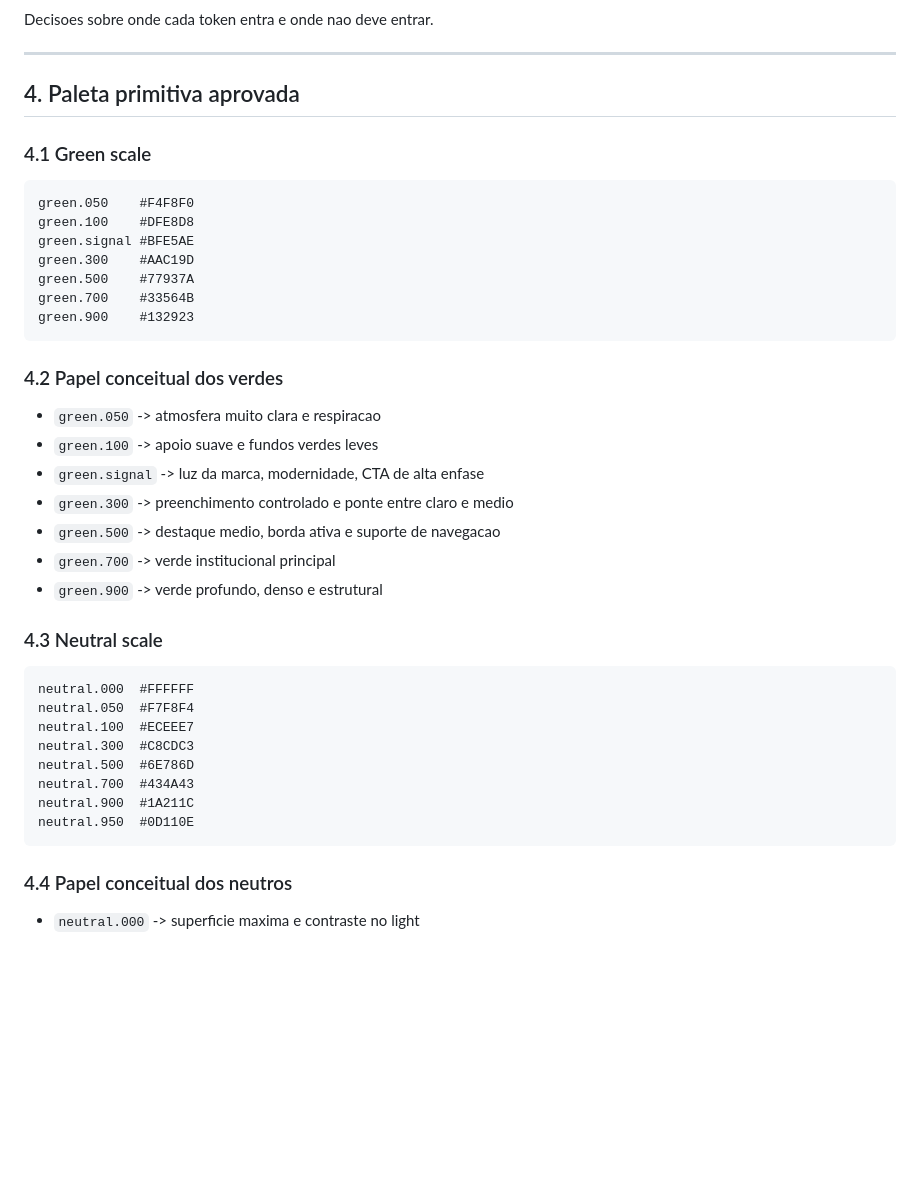
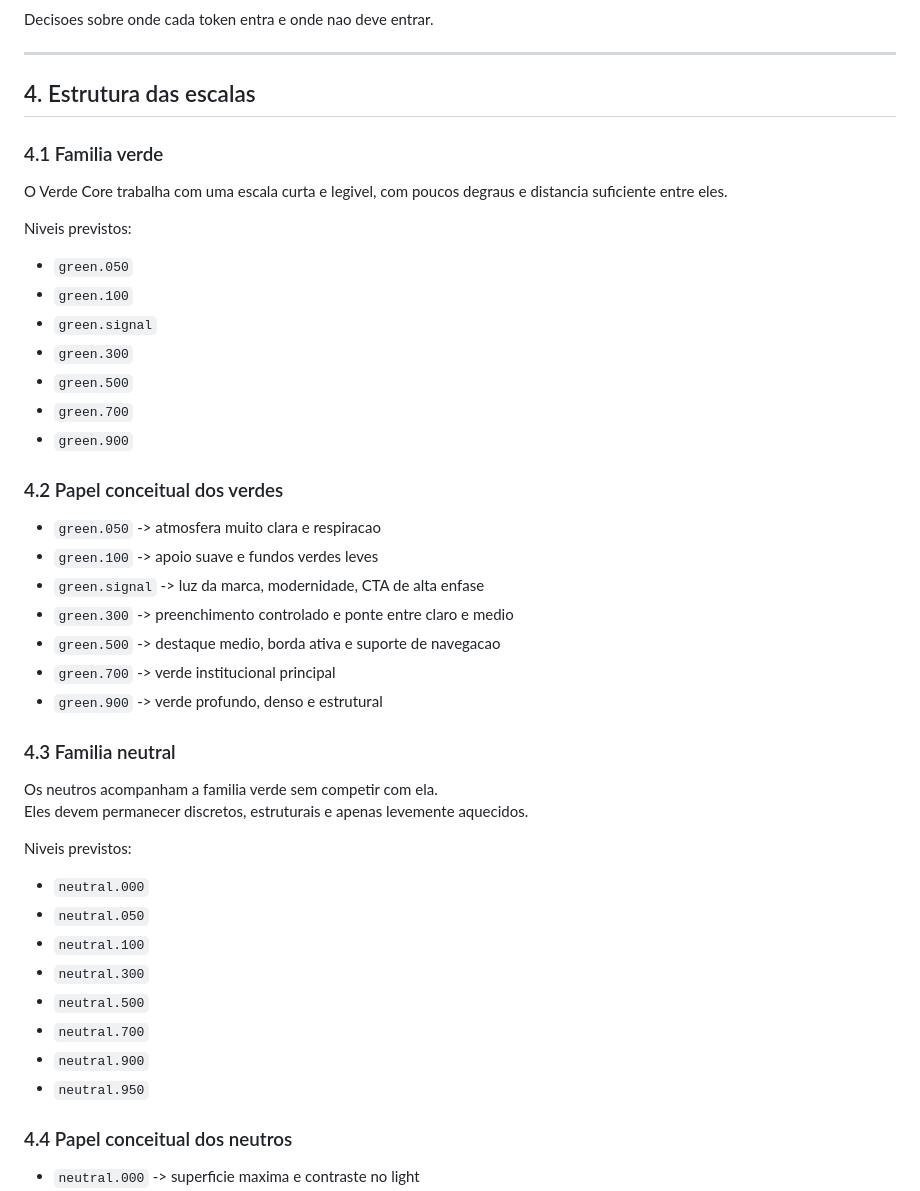
Before and after one commit to gabriela92dias-web/paineladaptacomunica, a Markdown page: ESPECIFICACAO-VERDE-CORE-V2.md, the part around one of its changes. Rendered like a GitHub page; blank space fills up the shorter version.

````diff
--- a/ESPECIFICACAO-VERDE-CORE-V2.md
+++ b/ESPECIFICACAO-VERDE-CORE-V2.md
@@ -87,19 +88,22 @@ Decisoes sobre onde cada token entra e onde nao deve entrar.
 
 ---
 
-## 4. Paleta primitiva aprovada
+## 4. Estrutura das escalas
 
-### 4.1 Green scale
+### 4.1 Familia verde
 
-```txt
-green.050    #F4F8F0
-green.100    #DFE8D8
-green.signal #BFE5AE
-green.300    #AAC19D
-green.500    #77937A
-green.700    #33564B
-green.900    #132923
-```
+O Verde Core trabalha com uma escala curta e legivel, com poucos degraus e
+distancia suficiente entre eles.
+
+Niveis previstos:
+
+- `green.050`
+- `green.100`
+- `green.signal`
+- `green.300`
+- `green.500`
+- `green.700`
+- `green.900`
 
 ### 4.2 Papel conceitual dos verdes
 
@@ -111,18 +115,21 @@ green.900    #132923
 - `green.700` -> verde institucional principal
 - `green.900` -> verde profundo, denso e estrutural
 
-### 4.3 Neutral scale
+### 4.3 Familia neutral
 
-```txt
-neutral.000  #FFFFFF
-neutral.050  #F7F8F4
-neutral.100  #ECEEE7
-neutral.300  #C8CDC3
-neutral.500  #6E786D
-neutral.700  #434A43
-neutral.900  #1A211C
-neutral.950  #0D110E
-```
+Os neutros acompanham a familia verde sem competir com ela.
+Eles devem permanecer discretos, estruturais e apenas levemente aquecidos.
+
+Niveis previstos:
+
+- `neutral.000`
+- `neutral.050`
+- `neutral.100`
+- `neutral.300`
+- `neutral.500`
+- `neutral.700`
+- `neutral.900`
+- `neutral.950`
 
 ### 4.4 Papel conceitual dos neutros
 
````
Also changed, not shown: other parts of ESPECIFICACAO-VERDE-CORE-V2.md (+27 -47 lines), APENDICE-CROMATICO-VERDE-CORE-V2.md (added, +132 -0 lines).
